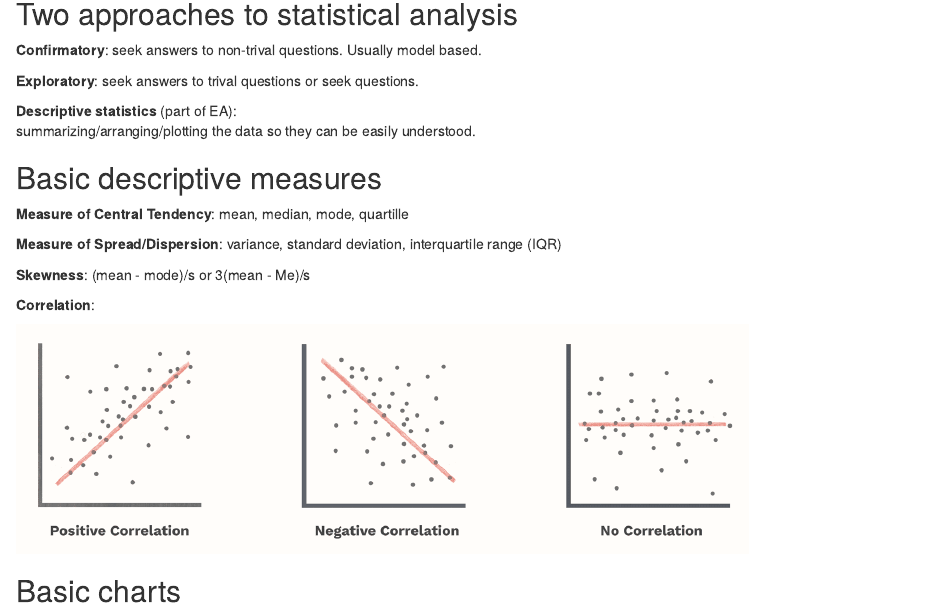
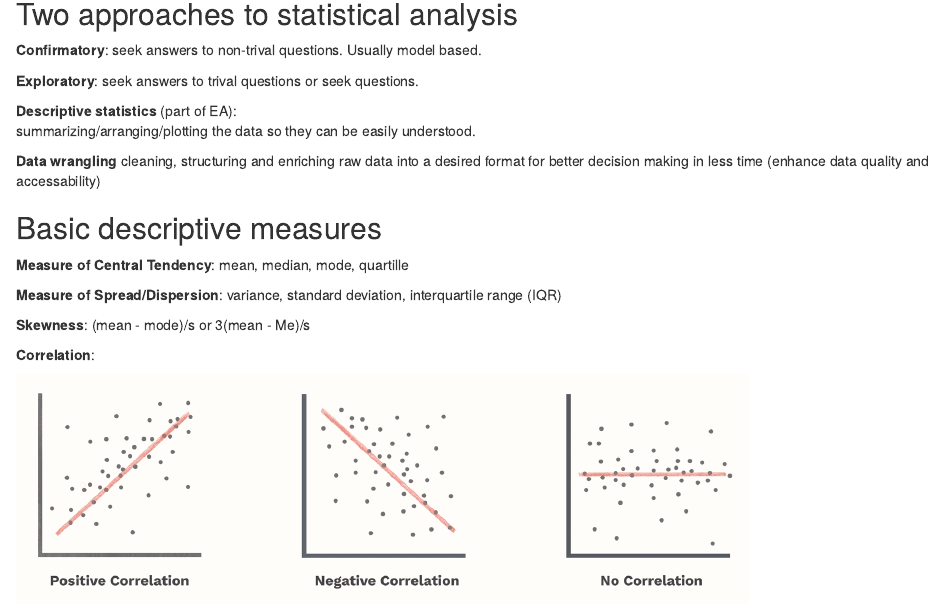
Before and after one commit to hrpunio/Z2019, an R Markdown document (descriptive-stats/stat_theory.Rmd): the page in a window 1100 px wide, from 140 px down. The pictures show the output file descriptive-stats/stat_theory.html that the author committed with the source, opened offline.

Commit message:
poprawki

```diff
--- a/descriptive-stats/stat_theory.Rmd
+++ b/descriptive-stats/stat_theory.Rmd
@@ -19,6 +19,9 @@ output:
 
 **Descriptive statistics** (part of EA):
 summarizing/arranging/plotting the data so they can be easily understood.
+
+**Data wrangling** cleaning, structuring and enriching raw data into a desired format
+for better decision making in less time (enhance data quality and accessability)
 
 
 ## Basic descriptive measures
```
Also changed, not shown: descriptive-stats/stat_theory.html.
